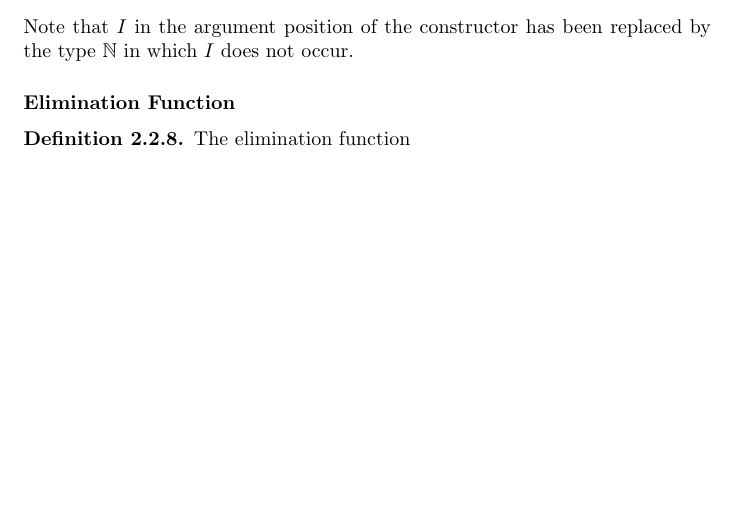
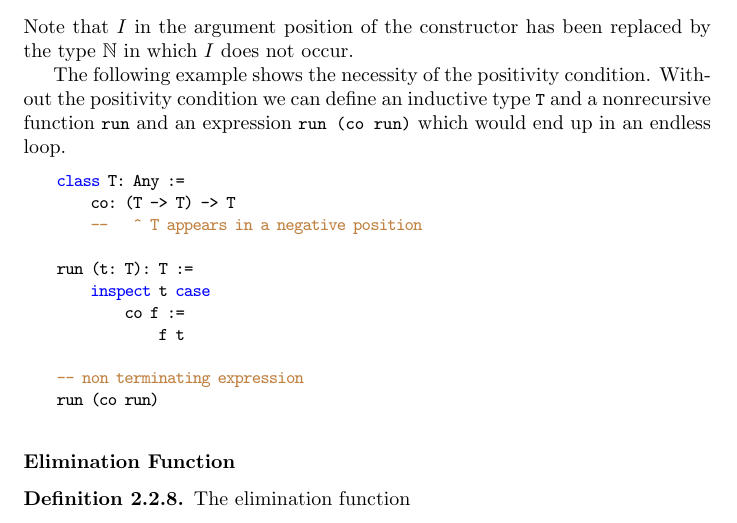
Before and after one commit to hbr/tex_alba_design, a LaTeX thesis (main_alba_design.tex, which reads lang-type.tex): part of page 42 of 202 before the commit and part of page 42 of 203 after it, cut so that both start at the same text, the shorter picture padded with empty space. Compiled offline with pdfLaTeX.

Commit message:
Added example to show the effects of non-positivity
	modified:   lang-type.tex

```diff
--- a/lang-type.tex
+++ b/lang-type.tex
@@ -712,6 +712,26 @@ $$
 $$
 Note that $I$ in the argument position of the constructor has been
 replaced by the type $\Natural$ in which $I$ does not occur.
+
+
+The following example shows the necessity of the positivity condition. Without
+the positivity condition we can define an inductive type \code{T} and a
+nonrecursive function \code{run} and an expression \code{run (co run)} which
+would end up in an endless loop.
+%
+\begin{alba}
+    class T: Any :=
+        co: (T -> T) -> T
+        --   ^ T appears in a negative position
+
+    run (t: T): T :=
+        inspect t case
+            co f :=
+                f t
+
+    -- non terminating expression
+    run (co run)
+\end{alba}
 
 
 
```
